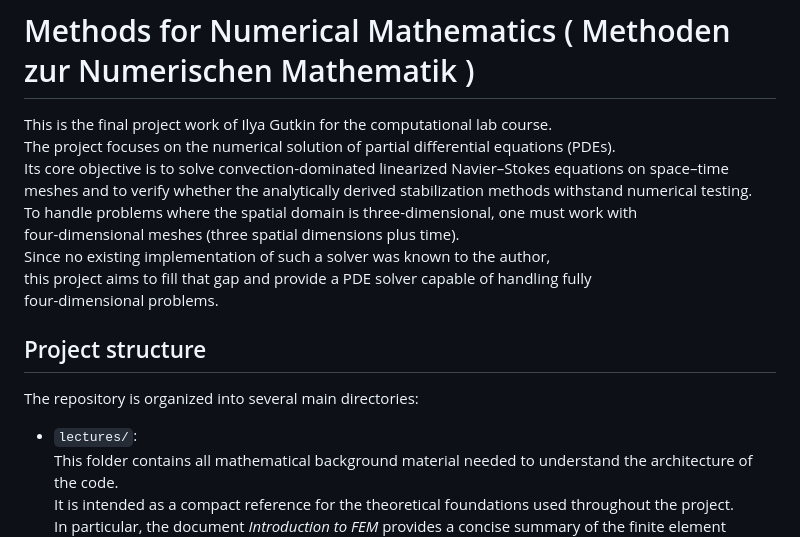
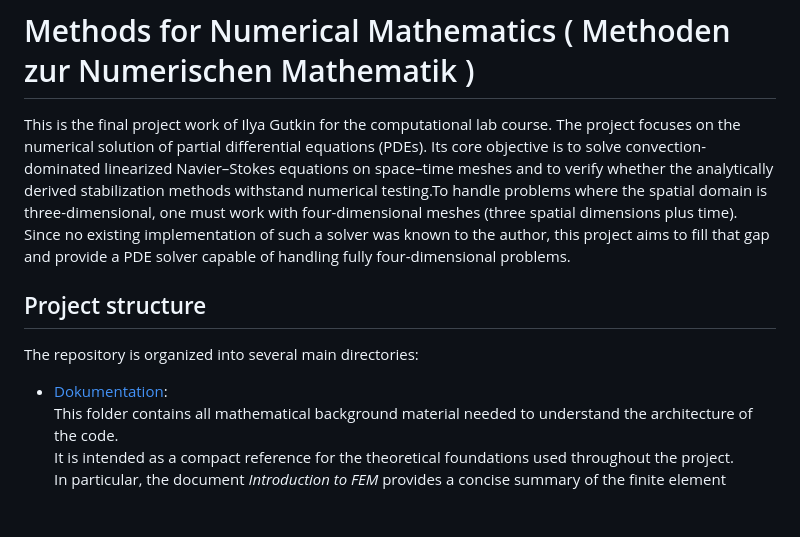
Before and after one commit to ilyagutkin/Bachelorarbeit-Rechenpraktikum-ilyagutkin, a Markdown page: README.md, the part around the change. Rendered like a GitHub page; blank space fills up the shorter version.

Commit message:
adding hyperlink

```diff
--- a/README.md
+++ b/README.md
@@ -1,18 +1,11 @@
 # Methods for Numerical Mathematics ( Methoden zur Numerischen Mathematik )
-This is the final project work of Ilya Gutkin for the computational lab course.
-The project focuses on the numerical solution of partial differential equations (PDEs).
-Its core objective is to solve convection-dominated linearized Navier–Stokes equations on space–time meshes and to verify whether the analytically derived stabilization methods withstand numerical testing.
-To handle problems where the spatial domain is three-dimensional, one must work with
-four-dimensional meshes (three spatial dimensions plus time).
-Since no existing implementation of such a solver was known to the author,
-this project aims to fill that gap and provide a PDE solver capable of handling fully
-four-dimensional problems.
+This is the final project work of Ilya Gutkin for the computational lab course. The project focuses on the numerical solution of partial differential equations (PDEs).  Its core objective is to solve convection-dominated linearized Navier–Stokes equations on space–time meshes and to verify whether the analytically derived stabilization methods withstand numerical testing.To handle problems where the spatial domain is three-dimensional, one must work with four-dimensional meshes (three spatial dimensions plus time). Since no existing implementation of such a solver was known to the author, this project aims to fill that gap and provide a PDE solver capable of handling fully four-dimensional problems.
 
 ## Project structure
 
 The repository is organized into several main directories:
 
-- `lectures/`:
+- [Dokumentation](lectures/):
   This folder contains all mathematical background material needed to understand the architecture of the code.
   It is intended as a compact reference for the theoretical foundations used throughout the project.
   In particular, the document *Introduction to FEM* provides a concise summary of the finite element method and is highly recommended reading for anyone who wants to follow the implementation in detail.
```
